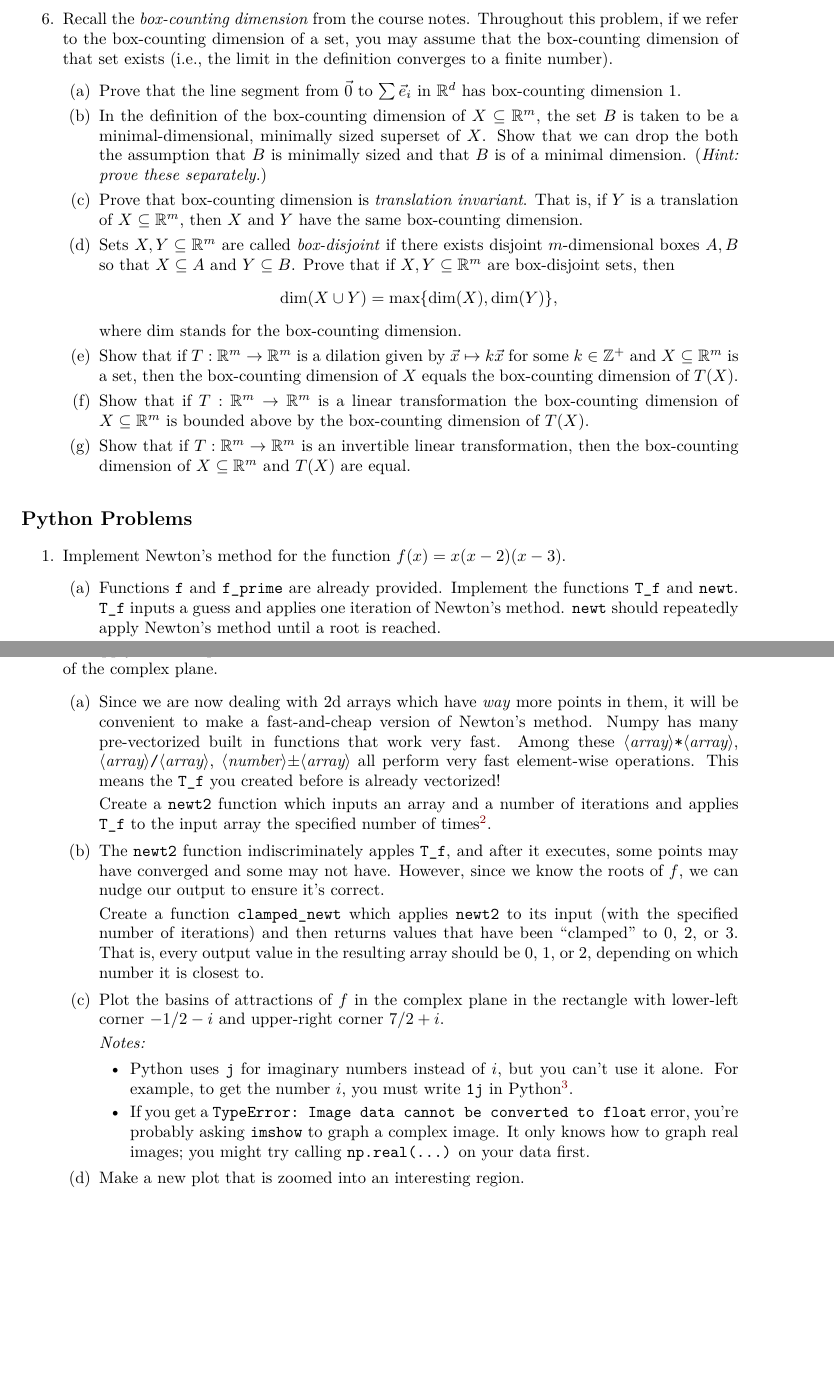
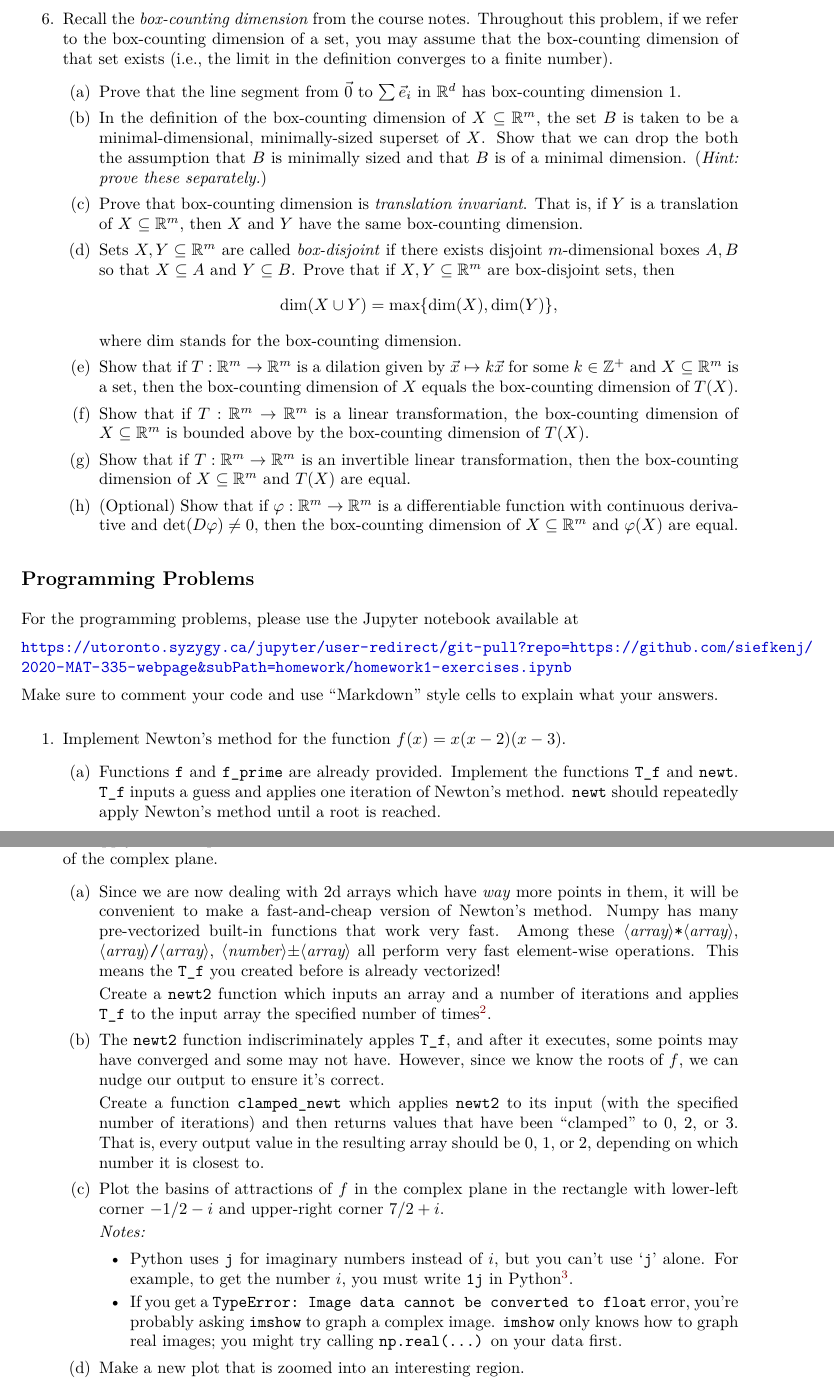
Before and after one commit to siefkenj/2020-MAT-335-webpage, a LaTeX problem sheet (homework/homework1.tex): two parts of pages 2 and 3 of 5, joined at a grey line, cut so that both start at the same text, the shorter picture padded with empty space. The pictures show the PDF file homework/homework1.pdf that the author committed with the source.

Commit message:
Updated HW1

```diff
--- a/homework/homework1.tex
+++ b/homework/homework1.tex
@@ -209,17 +209,27 @@ showstringspaces=false            %
 					if $T:\R^m\to\R^m$ is a dilation given by $\vec x\mapsto k\vec x$ for some $k\in\Z^+$
 					and $X\subseteq \R^m$ is a set, then
 					the box-counting dimension of $X$ equals the box-counting dimension of $T(X)$.
-				\item Show that if $T:\R^m\to\R^m$ is a linear transformation the box-counting dimension of
+				\item Show that if $T:\R^m\to\R^m$ is a linear transformation, the box-counting dimension of
 					$X\subseteq \R^m$ is bounded above by the box-counting dimension of $T(X)$.
 				\item Show that if $T:\R^m\to\R^m$ is an invertible linear transformation, then the box-counting
 					dimension of $X\subseteq\R^m$ and $T(X)$ are equal.
+				\item (Optional) Show that if $\varphi:\R^m\to\R^m$ is a differentiable function
+					with continuous derivative
+					and $\det(D\varphi)\neq 0$, then the box-counting dimension of $X\subseteq \R^m$ and
+					$\varphi(X)$ are equal.
 			\end{enumerate}
 
 
 	\end{enumerate}
 
 
-	\subsection*{Python Problems}
+	\subsection*{Programming Problems}
+	For the programming problems, please use the Jupyter notebook available at
+
+	\url{https://utoronto.syzygy.ca/jupyter/user-redirect/git-pull?repo=https://github.com/siefkenj/2020-MAT-335-webpage&subPath=homework/homework1-exercises.ipynb}
+
+	Make sure to comment your code and use ``Markdown'' style cells to explain what your answers.
+
 	\begin{enumerate}
 		\item Implement Newton's method for the function $f(x)=x(x-2)(x-3)$.
 			\begin{enumerate}
@@ -283,12 +293,13 @@ showstringspaces=false            %
 					\emph{Notes:}
 					\begin{itemize}
 						\item Python uses {\tt j} for imaginary numbers
-					instead of $i$, but you can't use it alone. For example, to get the number $i$, you must
+							instead of $i$, but you can't use `{\tt j}' alone. For example, to get the number $i$, you must
 							write {\tt 1j} in Python\footnote{ Since {\tt i} is so commonly used
 							as a loop variable in programming, most programming languages use {\tt j}
 							for complex numbers.}.
 						\item If you get a {\tt TypeError: Image data cannot be converted to float}
-					error, you're probably asking {\tt imshow} to graph a complex image. It only knows how to graph
+							error, you're probably asking {\tt imshow} to graph a complex image. {\tt imshow}
+							only knows how to graph
 					real images; you might try calling {\tt np.real(...)} on your data first.
 					\end{itemize}
 
```
Also changed, not shown: homework/homework1.pdf, homework/homework1.tex (6 more changed lines).
